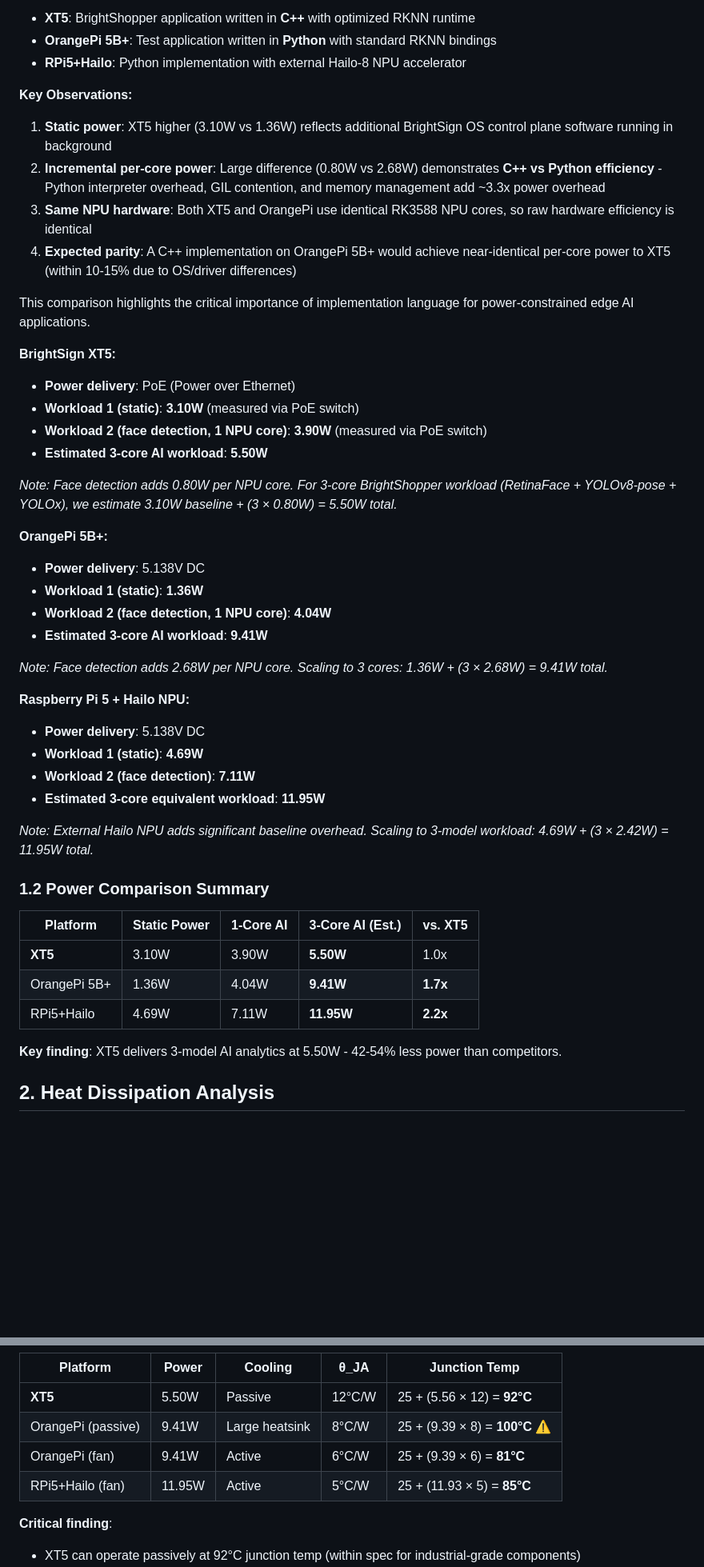
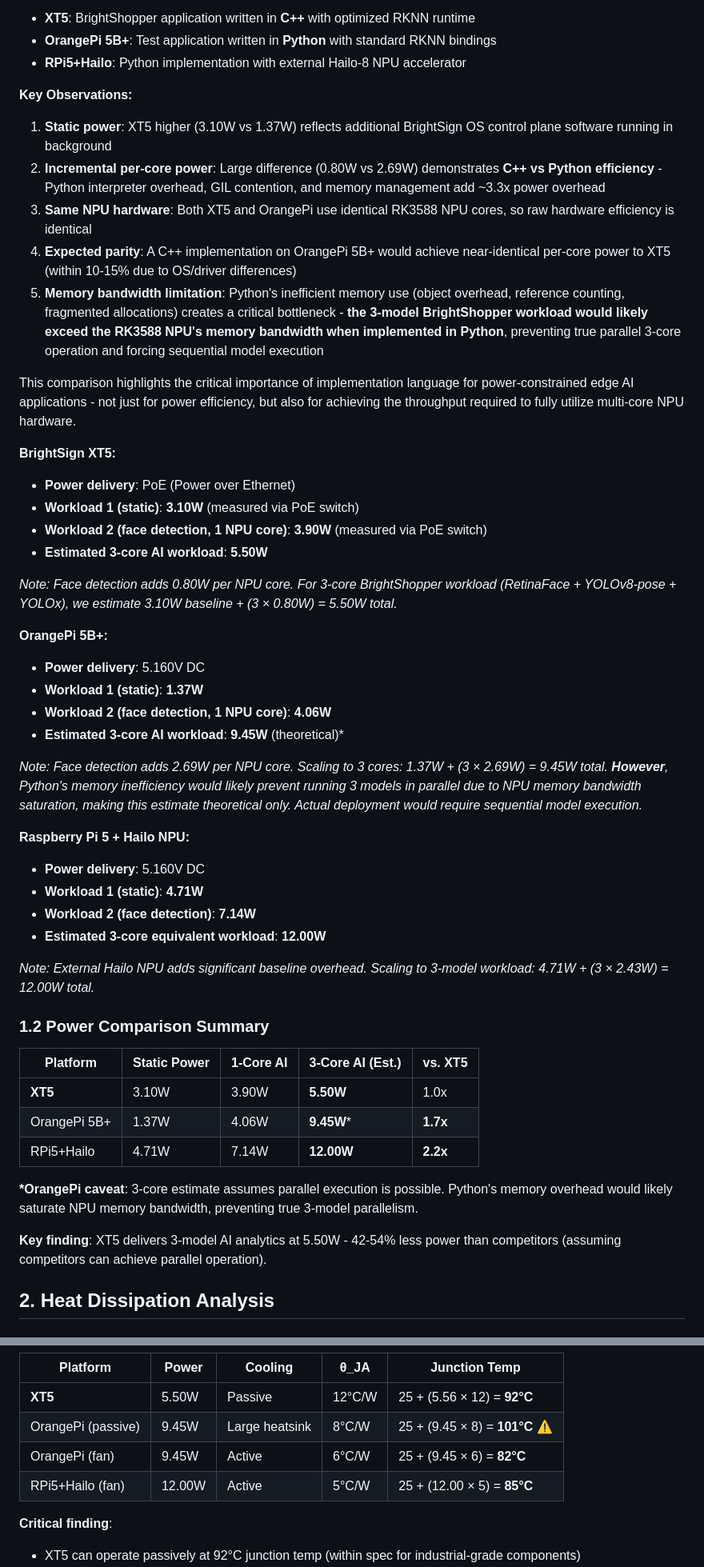
Before and after one commit to brightsign/argus-audience-measurement-extension, a Markdown page: docs/power-analysis.md, 2 parts joined by grey strips. Shown: that part at 80% size. Drawn GitHub-style; blank space fills up the shorter version.

```diff
--- a/docs/power-analysis.md
+++ b/docs/power-analysis.md
@@ -25,12 +25,13 @@ The XT5 and OrangePi 5B+ use the **same RK3588 processor** with identical NPU ha
 - **RPi5+Hailo**: Python implementation with external Hailo-8 NPU accelerator
 
 **Key Observations:**
-1. **Static power**: XT5 higher (3.10W vs 1.36W) reflects additional BrightSign OS control plane software running in background
-2. **Incremental per-core power**: Large difference (0.80W vs 2.68W) demonstrates **C++ vs Python efficiency** - Python interpreter overhead, GIL contention, and memory management add ~3.3x power overhead
+1. **Static power**: XT5 higher (3.10W vs 1.37W) reflects additional BrightSign OS control plane software running in background
+2. **Incremental per-core power**: Large difference (0.80W vs 2.69W) demonstrates **C++ vs Python efficiency** - Python interpreter overhead, GIL contention, and memory management add ~3.3x power overhead
 3. **Same NPU hardware**: Both XT5 and OrangePi use identical RK3588 NPU cores, so raw hardware efficiency is identical
 4. **Expected parity**: A C++ implementation on OrangePi 5B+ would achieve near-identical per-core power to XT5 (within 10-15% due to OS/driver differences)
+5. **Memory bandwidth limitation**: Python's inefficient memory use (object overhead, reference counting, fragmented allocations) creates a critical bottleneck - **the 3-model BrightShopper workload would likely exceed the RK3588 NPU's memory bandwidth when implemented in Python**, preventing true parallel 3-core operation and forcing sequential model execution
 
-This comparison highlights the critical importance of implementation language for power-constrained edge AI applications.
+This comparison highlights the critical importance of implementation language for power-constrained edge AI applications - not just for power efficiency, but also for achieving the throughput required to fully utilize multi-core NPU hardware.
 
 
 **BrightSign XT5:**
@@ -42,30 +43,32 @@ This comparison highlights the critical importance of implementation language fo
 *Note: Face detection adds 0.80W per NPU core. For 3-core BrightShopper workload (RetinaFace + YOLOv8-pose + YOLOx), we estimate 3.10W baseline + (3 × 0.80W) = 5.50W total.*
 
 **OrangePi 5B+:**
-- **Power delivery**: 5.138V DC
-- **Workload 1 (static)**: **1.36W**
-- **Workload 2 (face detection, 1 NPU core)**: **4.04W**
-- **Estimated 3-core AI workload**: **9.41W**
+- **Power delivery**: 5.160V DC
+- **Workload 1 (static)**: **1.37W**
+- **Workload 2 (face detection, 1 NPU core)**: **4.06W**
+- **Estimated 3-core AI workload**: **9.45W** (theoretical)*
 
-*Note: Face detection adds 2.68W per NPU core. Scaling to 3 cores: 1.36W + (3 × 2.68W) = 9.41W total.*
+*Note: Face detection adds 2.69W per NPU core. Scaling to 3 cores: 1.37W + (3 × 2.69W) = 9.45W total. **However**, Python's memory inefficiency would likely prevent running 3 models in parallel due to NPU memory bandwidth saturation, making this estimate theoretical only. Actual deployment would require sequential model execution.*
 
 **Raspberry Pi 5 + Hailo NPU:**
-- **Power delivery**: 5.138V DC
-- **Workload 1 (static)**: **4.69W**
-- **Workload 2 (face detection)**: **7.11W**
-- **Estimated 3-core equivalent workload**: **11.95W**
+- **Power delivery**: 5.160V DC
+- **Workload 1 (static)**: **4.71W**
+- **Workload 2 (face detection)**: **7.14W**
+- **Estimated 3-core equivalent workload**: **12.00W**
 
-*Note: External Hailo NPU adds significant baseline overhead. Scaling to 3-model workload: 4.69W + (3 × 2.42W) = 11.95W total.*
+*Note: External Hailo NPU adds significant baseline overhead. Scaling to 3-model workload: 4.71W + (3 × 2.43W) = 12.00W total.*
 
 ### 1.2 Power Comparison Summary
 
 | Platform | Static Power | 1-Core AI | 3-Core AI (Est.) | vs. XT5 |
 |----------|-------------|-----------|----------------|---------|
 | **XT5** | 3.10W | 3.90W | **5.50W** | 1.0x |
-| OrangePi 5B+ | 1.36W | 4.04W | **9.41W** | **1.7x** |
-| RPi5+Hailo | 4.69W | 7.11W | **11.95W** | **2.2x** |
+| OrangePi 5B+ | 1.37W | 4.06W | **9.45W*** | **1.7x** |
+| RPi5+Hailo | 4.71W | 7.14W | **12.00W** | **2.2x** |
 
-**Key finding**: XT5 delivers 3-model AI analytics at 5.50W - 42-54% less power than competitors.
+**\*OrangePi caveat**: 3-core estimate assumes parallel execution is possible. Python's memory overhead would likely saturate NPU memory bandwidth, preventing true 3-model parallelism.
+
+**Key finding**: XT5 delivers 3-model AI analytics at 5.50W - 42-54% less power than competitors (assuming competitors can achieve parallel operation).
 
 
 ## 2. Heat Dissipation Analysis
@@ -122,9 +125,9 @@ Where θ_JA (junction-to-ambient thermal resistance) depends on cooling:
 | Platform | Power | Cooling | θ_JA | Junction Temp |
 |----------|-------|---------|------|--------------|
 | **XT5** | 5.50W | Passive | 12°C/W | 25 + (5.56 × 12) = **92°C** |
-| OrangePi (passive) | 9.41W | Large heatsink | 8°C/W | 25 + (9.39 × 8) = **100°C** ⚠️ |
-| OrangePi (fan) | 9.41W | Active | 6°C/W | 25 + (9.39 × 6) = **81°C** |
-| RPi5+Hailo (fan) | 11.95W | Active | 5°C/W | 25 + (11.93 × 5) = **85°C** |
+| OrangePi (passive) | 9.45W | Large heatsink | 8°C/W | 25 + (9.45 × 8) = **101°C** ⚠️ |
+| OrangePi (fan) | 9.45W | Active | 6°C/W | 25 + (9.45 × 6) = **82°C** |
+| RPi5+Hailo (fan) | 12.00W | Active | 5°C/W | 25 + (12.00 × 5) = **85°C** |
 
 **Critical finding**:
 - XT5 can operate passively at 92°C junction temp (within spec for industrial-grade components)
```
Also changed, not shown: other parts of docs/power-analysis.md (+37 -41 lines), docs/one-core-power-compare.md (+12 -8 lines).
